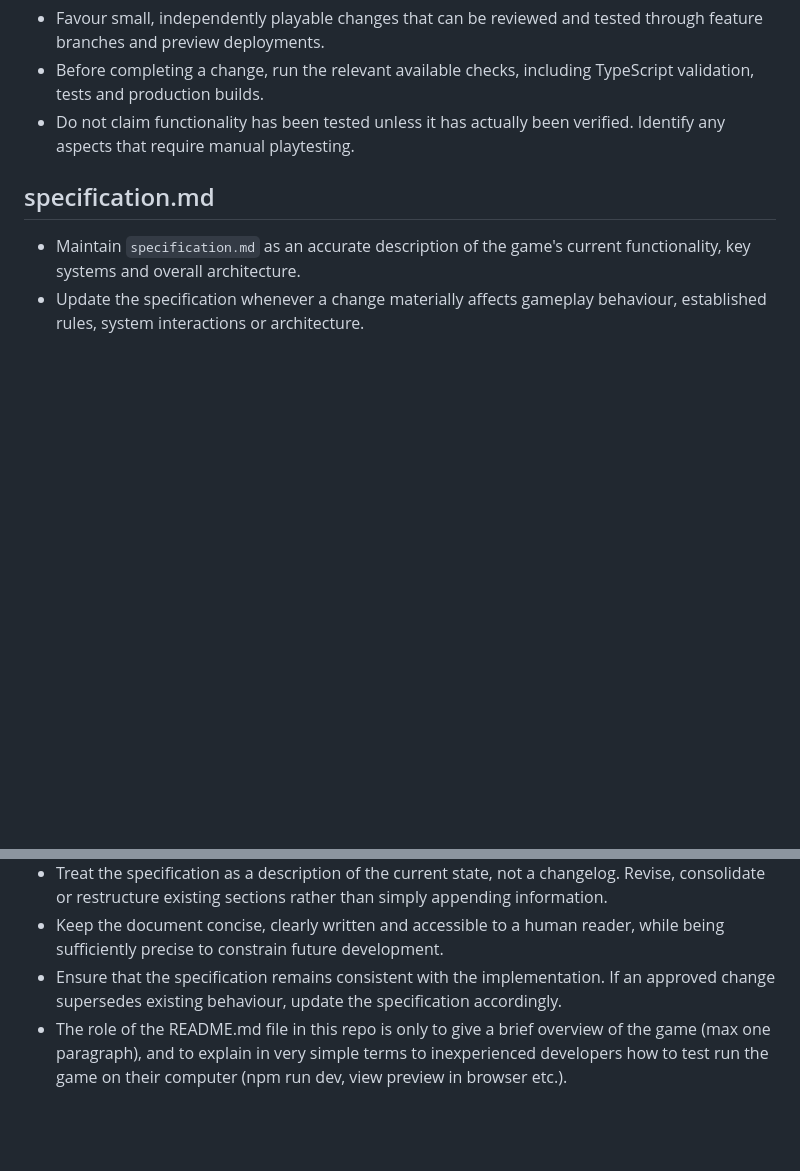
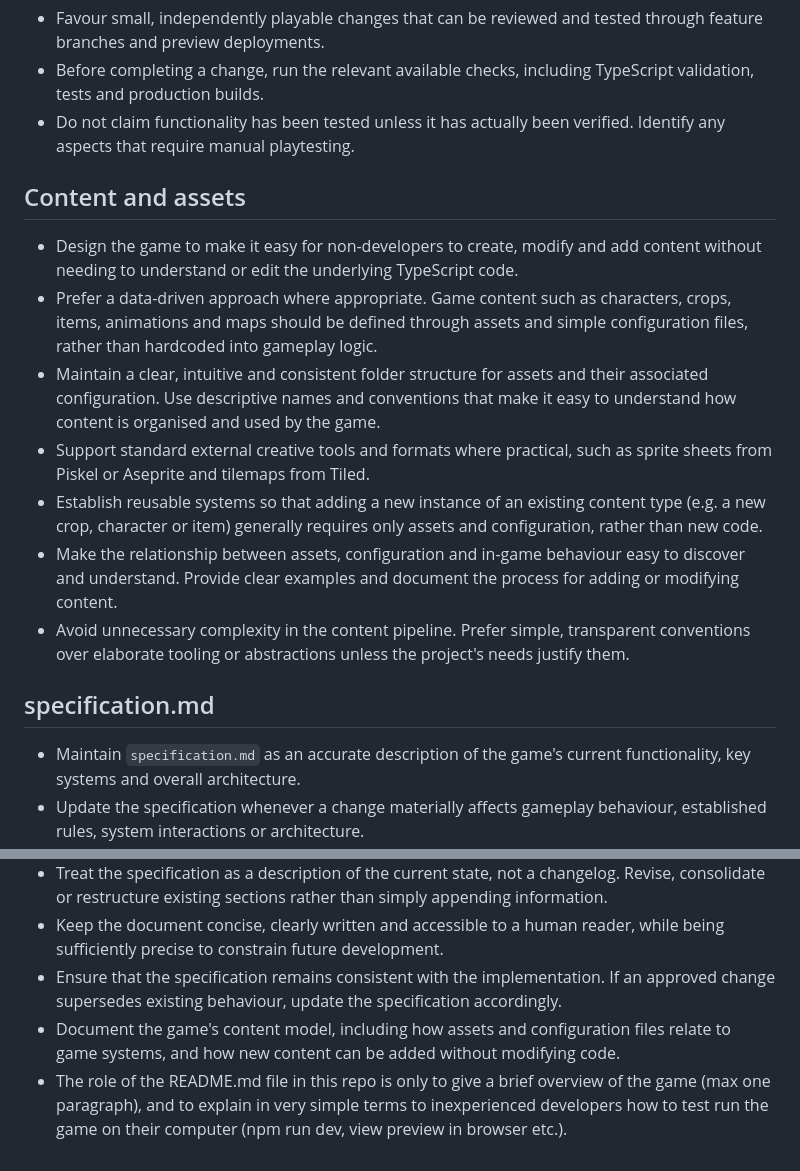
Before and after one commit to paddy-devan/danville, a Markdown page: AGENTS.md, 2 parts joined by grey strips. GitHub-like rendering; blank space fills up the shorter version.

```diff
--- a/AGENTS.md
+++ b/AGENTS.md
@@ -26,6 +26,16 @@
 - Before completing a change, run the relevant available checks, including TypeScript validation, tests and production builds.
 - Do not claim functionality has been tested unless it has actually been verified. Identify any aspects that require manual playtesting.
 
+## Content and assets
+
+- Design the game to make it easy for non-developers to create, modify and add content without needing to understand or edit the underlying TypeScript code.
+- Prefer a data-driven approach where appropriate. Game content such as characters, crops, items, animations and maps should be defined through assets and simple configuration files, rather than hardcoded into gameplay logic.
+- Maintain a clear, intuitive and consistent folder structure for assets and their associated configuration. Use descriptive names and conventions that make it easy to understand how content is organised and used by the game.
+- Support standard external creative tools and formats where practical, such as sprite sheets from Piskel or Aseprite and tilemaps from Tiled.
+- Establish reusable systems so that adding a new instance of an existing content type (e.g. a new crop, character or item) generally requires only assets and configuration, rather than new code.
+- Make the relationship between assets, configuration and in-game behaviour easy to discover and understand. Provide clear examples and document the process for adding or modifying content.
+- Avoid unnecessary complexity in the content pipeline. Prefer simple, transparent conventions over elaborate tooling or abstractions unless the project's needs justify them.
+
 ## specification.md
 
 - Maintain `specification.md` as an accurate description of the game's current functionality, key systems and overall architecture.
@@ -34,4 +44,5 @@
 - Treat the specification as a description of the current state, not a changelog. Revise, consolidate or restructure existing sections rather than simply appending information.
 - Keep the document concise, clearly written and accessible to a human reader, while being sufficiently precise to constrain future development.
 - Ensure that the specification remains consistent with the implementation. If an approved change supersedes existing behaviour, update the specification accordingly.
-- The role of the README.md file in this repo is only to give  a brief overview of the game (max one paragraph), and to explain in very simple terms to inexperienced developers how to test run the game on their computer (npm run dev, view preview in browser etc.).
+- Document the game's content model, including how assets and configuration files relate to game systems, and how new content can be added without modifying code.
+- The role of the README.md file in this repo is only to give a brief overview of the game (max one paragraph), and to explain in very simple terms to inexperienced developers how to test run the game on their computer (npm run dev, view preview in browser etc.).
```
